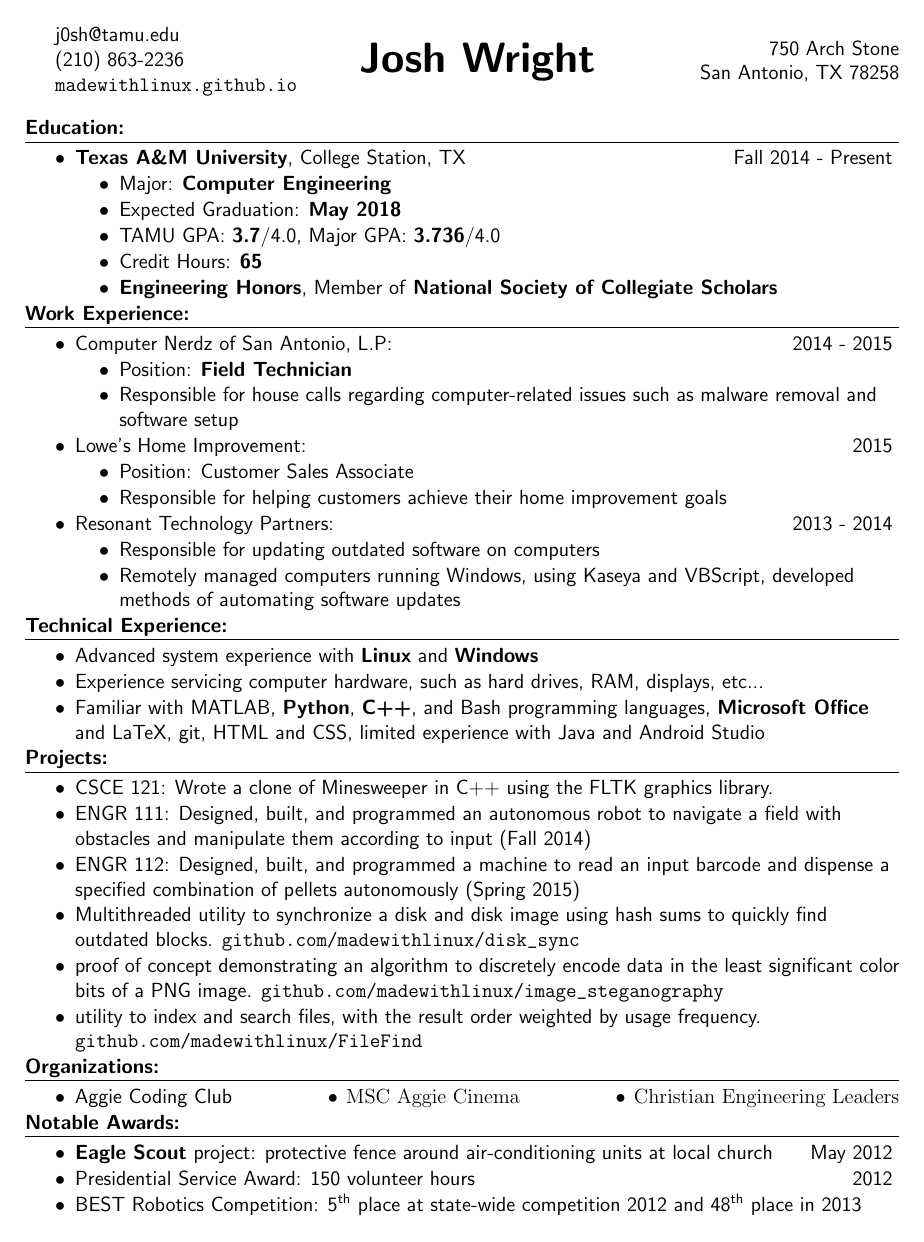
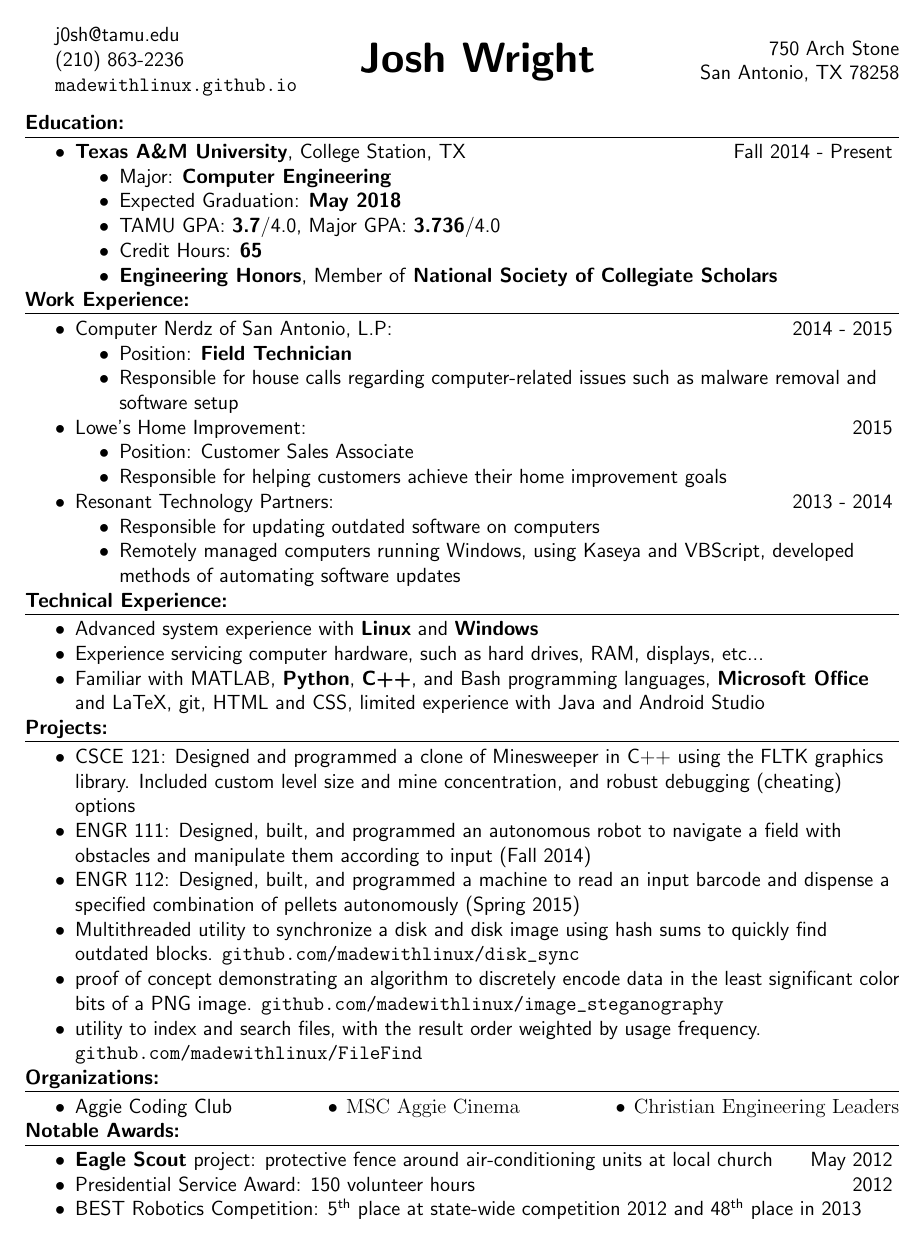
Before and after one commit to srsonom/resume, a LaTeX CV (Josh_Wright_Resume.tex): the whole page. Compiled offline with pdfLaTeX.

Commit message:
updated CSCE121 section

```diff
--- a/Josh_Wright_Resume.tex
+++ b/Josh_Wright_Resume.tex
@@ -11,7 +11,7 @@
 \usepackage{multicol} % for multicolumn layout
 \geometry{letterpaper, margin=0.7in, top=0.5in}
 % just in case I need even more space
-\newcommand{\upspace}{\vspace{0.7px}}
+\newcommand{\upspace}{\vspace{0px}}
 \newcommand{\zzz}[1]{\upspace \0 \textbf{#1} \\ \vspace{-0.7\baselineskip} \hrulefill \vspace{-2px} \\ }
 % \newcommand{\zzz}[1]{\upspace \0 \underline{ \textbf{#1} \hspace{\fill}}$\rule{\fill}{0.15mm}$}
 \newcommand{\aaa}{\upspace \1}
@@ -94,7 +94,7 @@ San Antonio, TX 78258
 	\textbf{Microsoft Office} and LaTeX, git, HTML and CSS, limited experience with Java and Android Studio
 
 \zzz{Projects:}
-	\aaa CSCE 121: Wrote a clone of Minesweeper in C++ using the FLTK graphics library.
+	\aaa CSCE 121: Designed and programmed a clone of Minesweeper in C++ using the FLTK graphics library. Included custom level size and mine concentration, and robust debugging (cheating) options
 	\aaa ENGR 111: Designed, built, and programmed an autonomous robot to navigate
 	a field with obstacles and manipulate them according to input (Fall 2014)
 	\aaa ENGR 112: Designed, built, and programmed a machine to read an input
```
Also changed, not shown: Josh_Wright_Resume.pdf.
